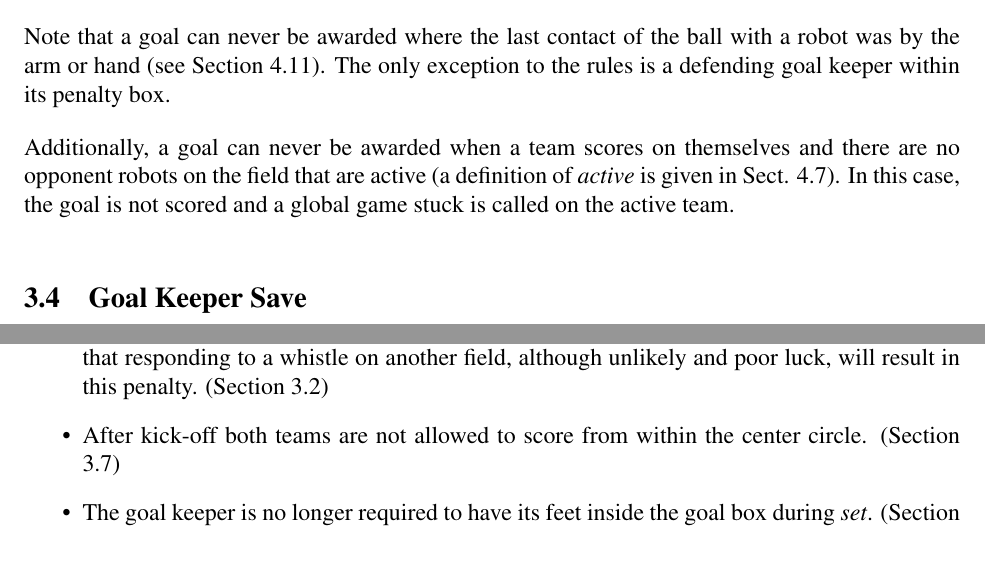
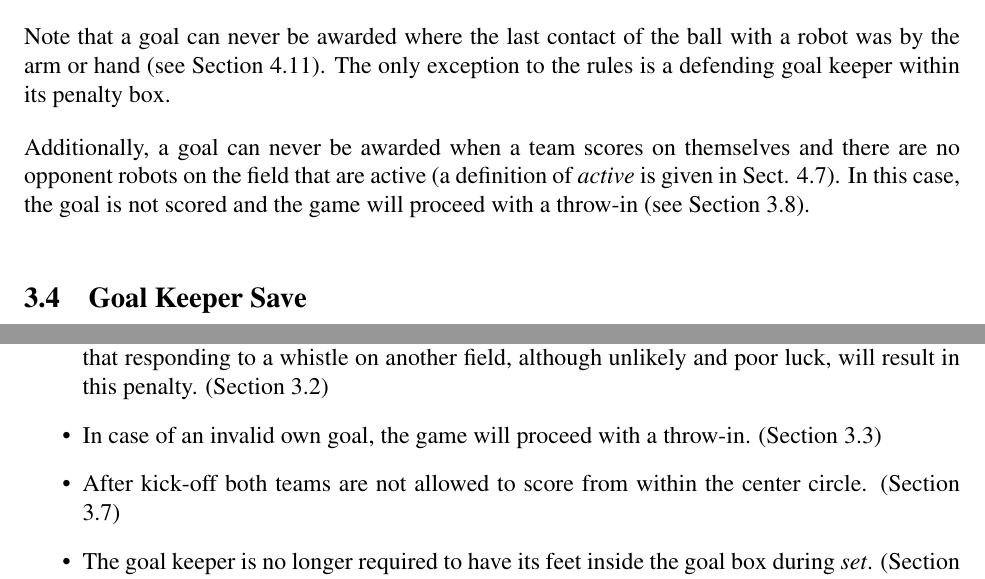
Before and after one commit to RoboCup-SPL/Rules, a LaTeX document (SPL-Rules.tex): two parts of pages 13 and 41 of 46, joined at a grey line, cut so that both start at the same text. Compiled offline with pdfLaTeX.

Commit message:
throw-in after own goal

```diff
--- a/SPL-Rules.tex
+++ b/SPL-Rules.tex
@@ -402,7 +402,7 @@ A goal is achieved when the entire ball (not only the center of the ball) goes o
 
 Note that a goal can never be awarded where the last contact of the ball with a robot was by the arm or hand (see Section~\ref{sec:hand_ball}).  The only exception to the rules is a defending goal keeper within its penalty box.
 
-Additionally, a goal can never be awarded when a team scores on themselves and there are no opponent robots on the field that are active (a definition of \emph{active} is given in Sect. \ref{sec:fallenrobots}).  In this case, the goal is not scored and a global game stuck is called on the active team.
+Additionally, a goal can never be awarded when a team scores on themselves and there are no opponent robots on the field that are active (a definition of \emph{active} is given in Sect. \ref{sec:fallenrobots}).  In this case, the goal is not scored and the game will proceed with a throw-in (see Section~\ref{sec:throw_in}).
 
 \subsection{Goal Keeper Save}
 \label{sec:goalie_save}
@@ -1052,6 +1052,7 @@ This is a brief list of rule changes from 2014 to 2015.
 \begin{itemize}
     \item Removed displaying and changing (via foot bumper) of the team color. (Section \ref{sec:game_struct})
 	\item In the quarter finals and onward, the GameController Playing signal will be delayed by 15 seconds.  The referee will announce the start of the Playing state with a short whistle blow.  The referee may choose to use any normal sports whistle.  Robots that begin moving their legs or locomoting in any fashion during \emph{set} (\ie, before the referee blows the whistle) will be penalized in place on the field until the GameController transmits the Playing signal.  Note that responding to a whistle on another field, although unlikely and poor luck, will result in this penalty. (Section \ref{sec:robot_states})
+	\item In case of an invalid own goal, the game will proceed with a throw-in. (Section \ref{sec:goal})
 	\item After kick-off both teams are not allowed to score from within the center circle. (Section \ref{sec:kick-off})
 	\item The goal keeper is no longer required to have its feet inside the goal box during \emph{set}. (Section \ref{sec:kick-off})
 	\item Removed text about team color configuration when returning from a \emph{request for pickup}. (Section \ref{sec:request_for_pickup})
```
